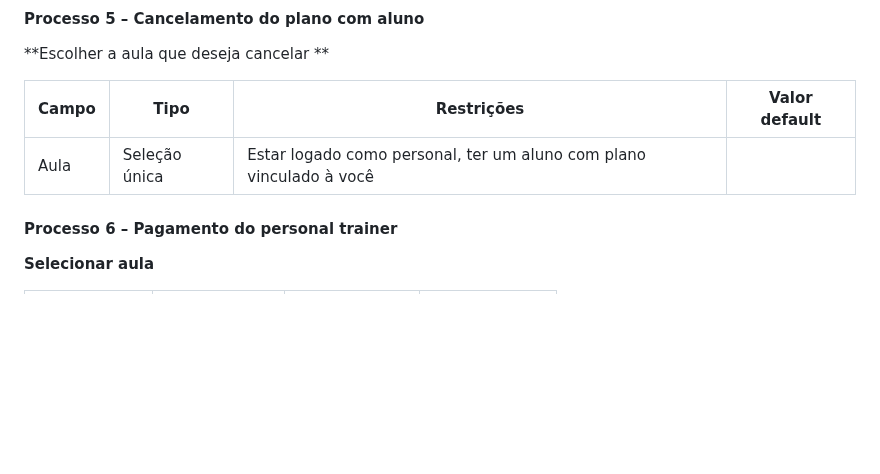
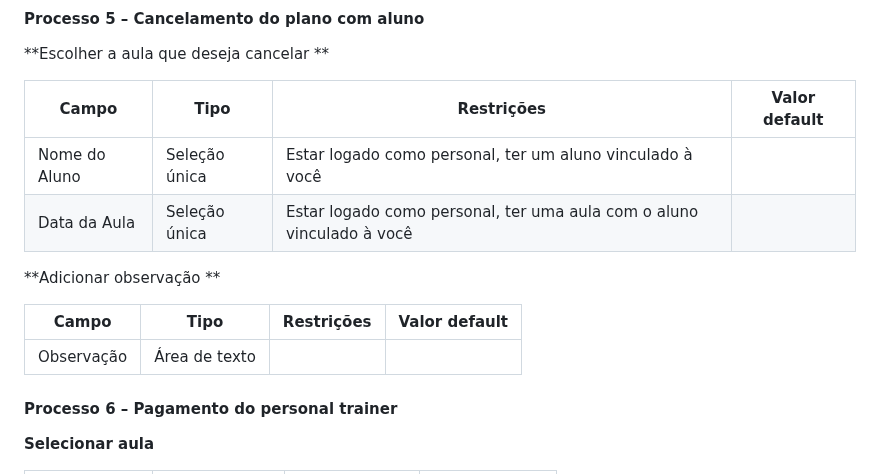
Before and after one commit to friche11/Academia-TIS-2, a Markdown page: docs/relatorio_final.md, the part around the change. GitHub-like rendering; blank space fills up the shorter version.

```diff
--- a/docs/relatorio_final.md
+++ b/docs/relatorio_final.md
@@ -249,7 +249,14 @@ Descrever aqui cada uma das propriedades das atividades de cada um dos processos
 
 | **Campo** | **Tipo** | **Restrições** | **Valor default** |
 | --- | --- | --- | --- |
-| Aula  | Seleção única | Estar logado como personal, ter um aluno com plano vinculado à você |  |
+| Nome do Aluno  | Seleção única | Estar logado como personal, ter um aluno vinculado à você |  |
+| Data da Aula  | Seleção única | Estar logado como personal, ter uma aula com o aluno vinculado à você |  |
+
+**Adicionar observação **
+
+| **Campo** | **Tipo** | **Restrições** | **Valor default** |
+| --- | --- | --- | --- |
+| Observação | Área de texto |  |  |
 
 #### Processo 6 – **Pagamento do personal trainer**
 
```
